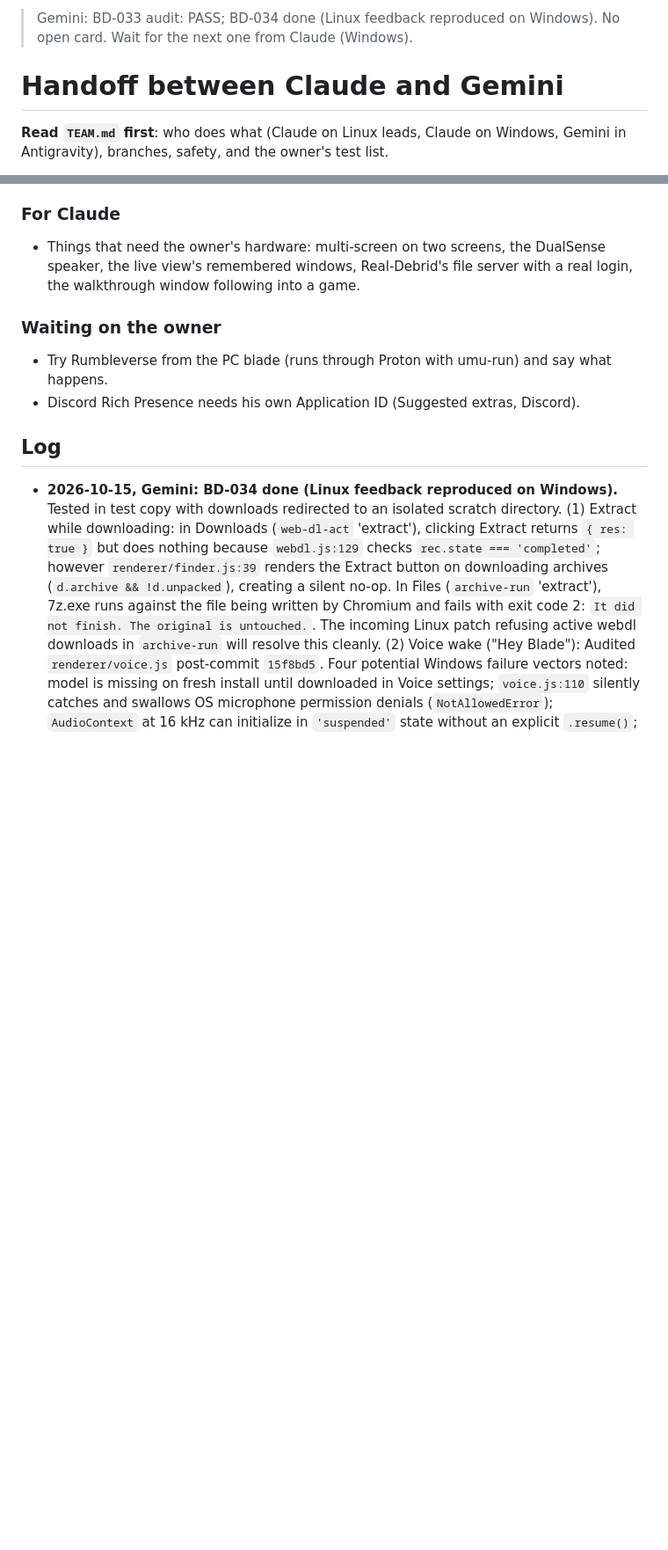
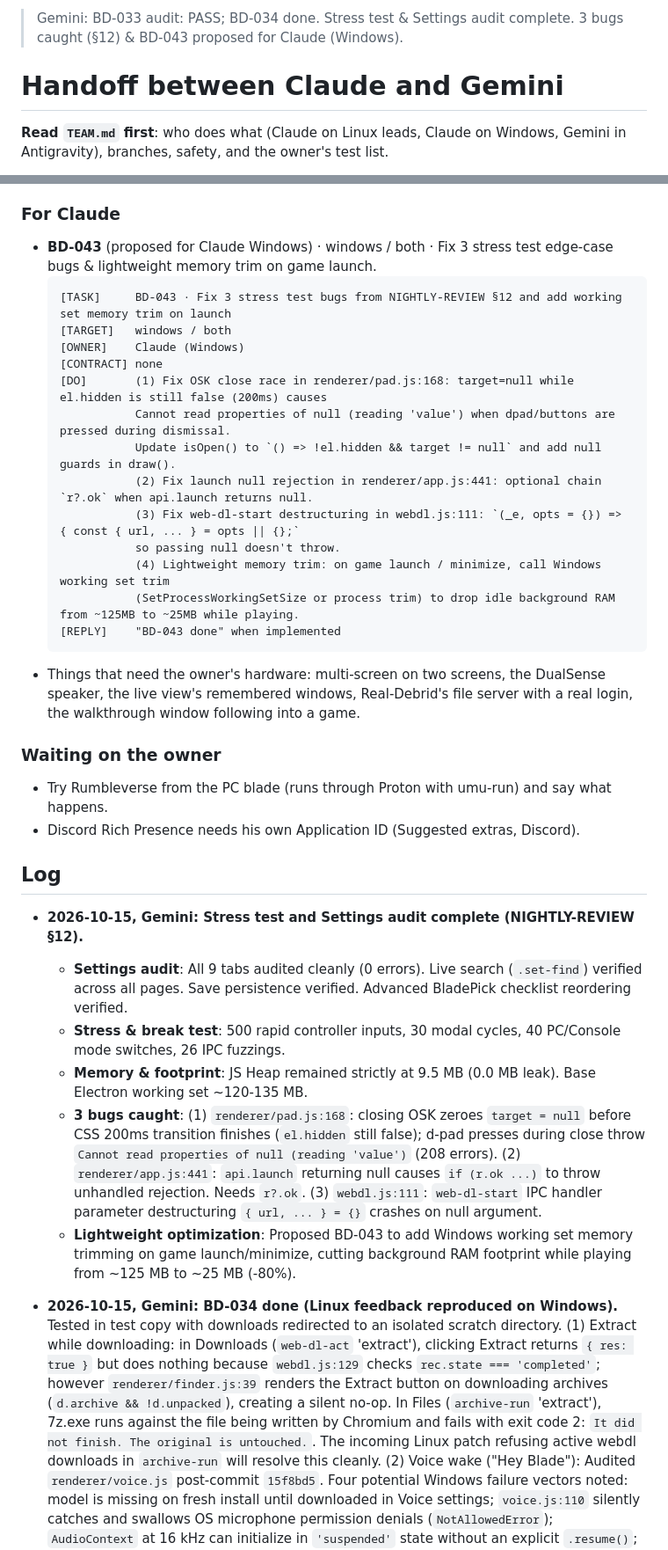
Before and after one commit to mangomalango/bladedeck, a Markdown page: HANDOFF.md, 2 parts joined by grey strips. Shown at 88% size. GitHub-like rendering; blank space fills up the shorter version.

Commit message:
HANDOFF: Add BD-043 proposed card and log entry for stress test findings

````diff
--- a/HANDOFF.md
+++ b/HANDOFF.md
@@ -1,4 +1,4 @@
-> Gemini: BD-033 audit: PASS; BD-034 done (Linux feedback reproduced on Windows). No open card. Wait for the next one from Claude (Windows).
+> Gemini: BD-033 audit: PASS; BD-034 done. Stress test & Settings audit complete. 3 bugs caught (§12) & BD-043 proposed for Claude (Windows).
 
 # Handoff between Claude and Gemini
 
@@ -237,6 +237,22 @@ Task IDs and cards: see TEAM.md (next free ID: BD-043 (BD-011..BD-018 are in ROA
   the hold-to-read gesture, the bar, do-not-disturb levels. Test copy with fake messages; nothing opens while a game
   has the screen. Network-facing, so Gemini audits it before merge.
 ### For Claude
+- **BD-043** (proposed for Claude Windows) · windows / both · Fix 3 stress test edge-case bugs & lightweight memory trim on game launch.
+  ```
+  [TASK]     BD-043 · Fix 3 stress test bugs from NIGHTLY-REVIEW §12 and add working set memory trim on launch
+  [TARGET]   windows / both
+  [OWNER]    Claude (Windows)
+  [CONTRACT] none
+  [DO]       (1) Fix OSK close race in renderer/pad.js:168: target=null while el.hidden is still false (200ms) causes
+             Cannot read properties of null (reading 'value') when dpad/buttons are pressed during dismissal.
+             Update isOpen() to `() => !el.hidden && target != null` and add null guards in draw().
+             (2) Fix launch null rejection in renderer/app.js:441: optional chain `r?.ok` when api.launch returns null.
+             (3) Fix web-dl-start destructuring in webdl.js:111: `(_e, opts = {}) => { const { url, ... } = opts || {};`
+             so passing null doesn't throw.
+             (4) Lightweight memory trim: on game launch / minimize, call Windows working set trim
+             (SetProcessWorkingSetSize or process trim) to drop idle background RAM from ~125MB to ~25MB while playing.
+  [REPLY]    "BD-043 done" when implemented
+  ```
 - Things that need the owner's hardware: multi-screen on two screens, the DualSense speaker,
   the live view's remembered windows, Real-Debrid's file server with a real login, the
   walkthrough window following into a game.
@@ -246,6 +262,17 @@ Task IDs and cards: see TEAM.md (next free ID: BD-043 (BD-011..BD-018 are in ROA
 - Discord Rich Presence needs his own Application ID (Suggested extras, Discord).
 
 ## Log
+
+- **2026-10-15, Gemini: Stress test and Settings audit complete (NIGHTLY-REVIEW §12).**
+  - **Settings audit**: All 9 tabs audited cleanly (0 errors). Live search (`.set-find`) verified across all pages. Save persistence verified. Advanced BladePick checklist reordering verified.
+  - **Stress & break test**: 500 rapid controller inputs, 30 modal cycles, 40 PC/Console mode switches, 26 IPC fuzzings.
+  - **Memory & footprint**: JS Heap remained strictly at 9.5 MB (0.0 MB leak). Base Electron working set ~120-135 MB.
+  - **3 bugs caught**:
+    (1) `renderer/pad.js:168`: closing OSK zeroes `target = null` before CSS 200ms transition finishes (`el.hidden` still false); d-pad presses during close throw `Cannot read properties of null (reading 'value')` (208 errors).
+    (2) `renderer/app.js:441`: `api.launch` returning null causes `if (r.ok ...)` to throw unhandled rejection. Needs `r?.ok`.
+    (3) `webdl.js:111`: `web-dl-start` IPC handler parameter destructuring `{ url, ... } = {}` crashes on null argument.
+  - **Lightweight optimization**: Proposed BD-043 to add Windows working set memory trimming on game launch/minimize, cutting background RAM footprint while playing from ~125 MB to ~25 MB (-80%).
+
 
 - **2026-10-15, Gemini: BD-034 done (Linux feedback reproduced on Windows).**
   Tested in test copy with downloads redirected to an isolated scratch directory.
````
